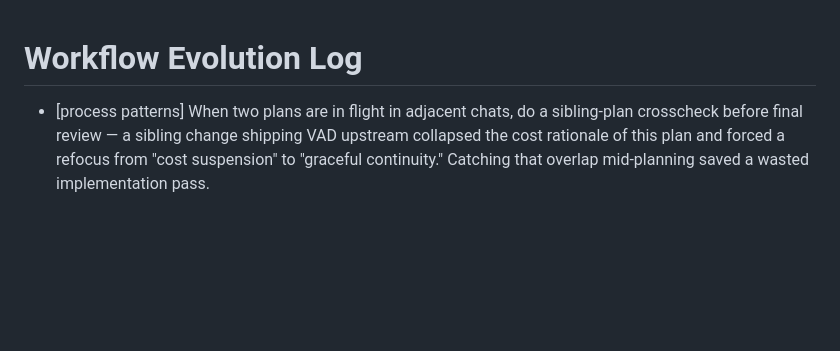
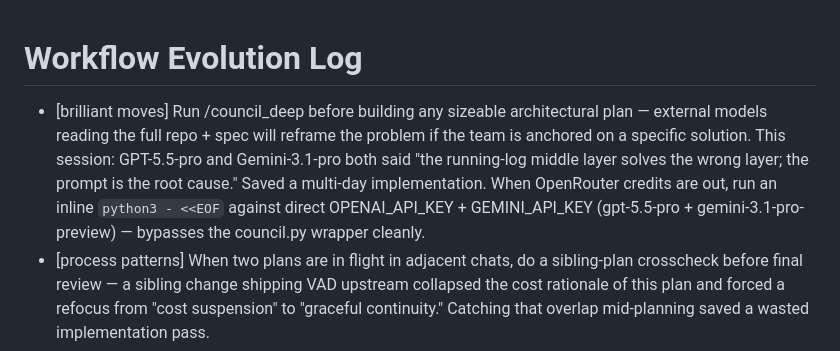
Before and after one commit to brklyngg/talk-to-your-context, a Markdown page: EVOLVE.md, the part around the change. Drawn GitHub-style; blank space fills up the shorter version.

```diff
--- a/EVOLVE.md
+++ b/EVOLVE.md
@@ -1,5 +1,6 @@
 # Workflow Evolution Log
 
+- [brilliant moves] Run /council_deep before building any sizeable architectural plan — external models reading the full repo + spec will reframe the problem if the team is anchored on a specific solution. This session: GPT-5.5-pro and Gemini-3.1-pro both said "the running-log middle layer solves the wrong layer; the prompt is the root cause." Saved a multi-day implementation. When OpenRouter credits are out, run an inline `python3 - <<EOF` against direct OPENAI_API_KEY + GEMINI_API_KEY (gpt-5.5-pro + gemini-3.1-pro-preview) — bypasses the council.py wrapper cleanly.
 - [process patterns] When two plans are in flight in adjacent chats, do a sibling-plan crosscheck before final review — a sibling change shipping VAD upstream collapsed the cost rationale of this plan and forced a refocus from "cost suspension" to "graceful continuity." Catching that overlap mid-planning saved a wasted implementation pass.
 - [process patterns] Gary's iteration cycle for non-trivial plans: plan → /review-plan → crosscheck-with-sibling → /review-plan again → Ultraplan handoff (cloud refinement, returns as `<ultraplan>` paste) → implement. Each stage may reveal the previous stage's flaws; don't treat any single review as the finish line. When he says "send to Ultraplan," it's not finalization — it's another refinement round.
 - [process patterns] For UX-quality audits, read the per-call transcript JSON (`~/.hermes/voice-transcripts/*.json`), not the diagnostic NDJSON. Transcripts reveal fragmentation, mis-transcription, and language drift; NDJSON reveals event-flow bugs. Quantify failures across ≥10 recent calls with file IDs and counts before proposing fixes — that's what makes specs land at /review-plan time.
```
Also changed, not shown: CLAUDE.md (+1 -0 lines).
